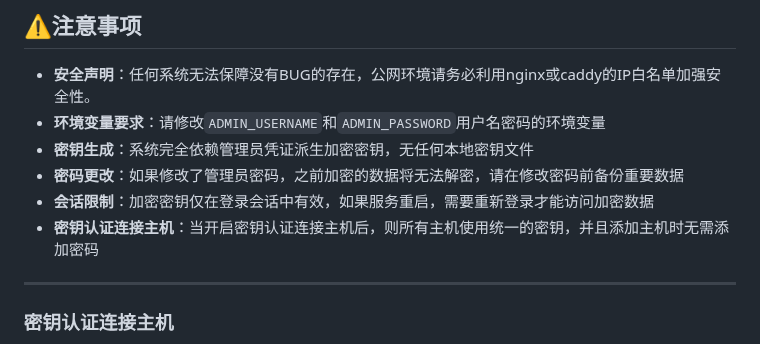
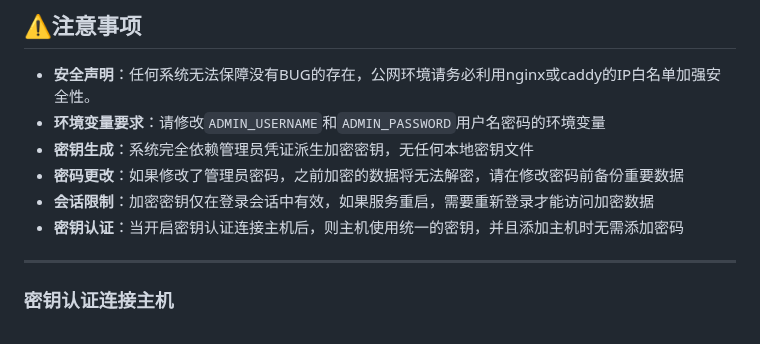
Before and after one commit to sky22333/ansible-ui, a Markdown page: README.md, the part around the change. GitHub-like rendering.

```diff
--- a/README.md
+++ b/README.md
@@ -45,7 +45,7 @@ docker run -d \
 - **密钥生成**：系统完全依赖管理员凭证派生加密密钥，无任何本地密钥文件
 - **密码更改**：如果修改了管理员密码，之前加密的数据将无法解密，请在修改密码前备份重要数据
 - **会话限制**：加密密钥仅在登录会话中有效，如果服务重启，需要重新登录才能访问加密数据
-- **密钥认证连接主机**：当开启密钥认证连接主机后，则所有主机使用统一的密钥，并且添加主机时无需添加密码
+- **密钥认证**：当开启密钥认证连接主机后，则主机使用统一的密钥，并且添加主机时无需添加密码
 
 ---
 
```
